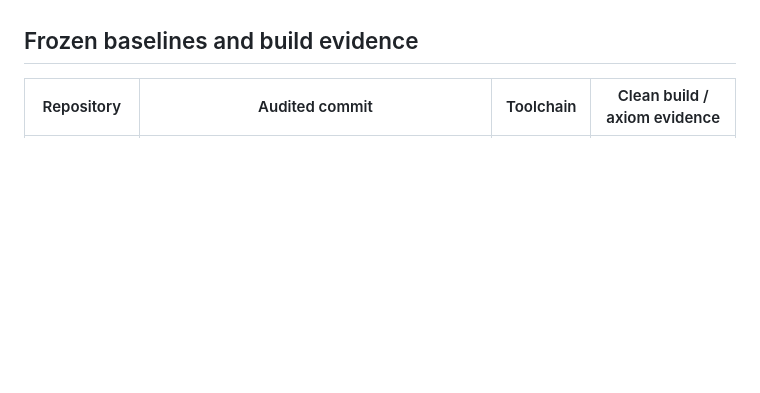
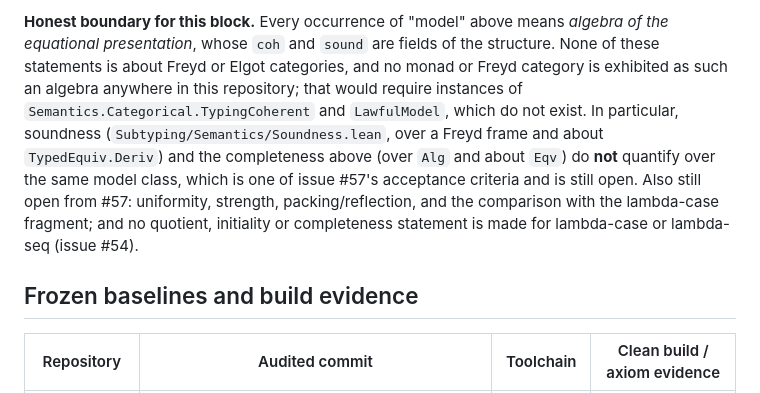
Before and after one commit to imbrem/thesis, a Markdown page: formalization/CLAIM_AUDIT.md, the part around one of its changes. Rendered like a GitHub page; blank space fills up the shorter version.

```diff
--- a/formalization/CLAIM_AUDIT.md
+++ b/formalization/CLAIM_AUDIT.md
@@ -109,3 +132,17 @@ morphisms a category; `Signature/Initial.lean`, `Models/HomOver.lean`,
+**Honest boundary for this block.** Every occurrence of "model" above means
+*algebra of the equational presentation*, whose `coh` and `sound` are fields of
+the structure. None of these statements is about Freyd or Elgot categories, and
+no monad or Freyd category is exhibited as such an algebra anywhere in this
+repository; that would require instances of
+`Semantics.Categorical.TypingCoherent` and `LawfulModel`, which do not exist.
+In particular, soundness (`Subtyping/Semantics/Soundness.lean`, over a Freyd
+frame and about `TypedEquiv.Deriv`) and the completeness above (over `Alg` and
+about `Eqv`) do **not** quantify over the same model class, which is one of
+issue #57's acceptance criteria and is still open. Also still open from #57:
+uniformity, strength, packing/reflection, and the comparison with the
+lambda-case fragment; and no quotient, initiality or completeness statement is
+made for lambda-case or lambda-seq (issue #54).
+
 ## Frozen baselines and build evidence
 
 | Repository | Audited commit | Toolchain | Clean build / axiom evidence |
```
Also changed, not shown: other parts of formalization/CLAIM_AUDIT.md (+23 -0 lines).
